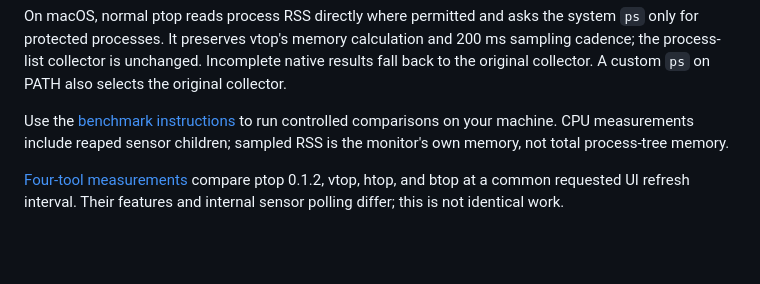
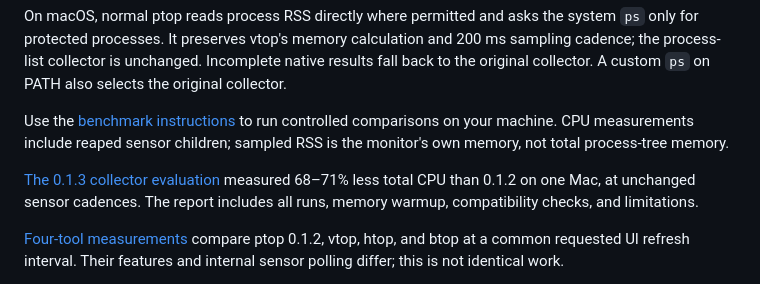
Before and after one commit to patebry/ptop, a Markdown page: README.md, the part around the change. GitHub-like rendering; blank space fills up the shorter version.

Commit message:
docs: link the verified collector evaluation

```diff
--- a/README.md
+++ b/README.md
@@ -125,6 +125,10 @@ Use the [benchmark instructions](docs/BENCHMARKING.md) to run controlled compari
 on your machine. CPU measurements include reaped sensor children; sampled RSS
 is the monitor's own memory, not total process-tree memory.
 
+[The 0.1.3 collector evaluation](https://github.com/patebry/ptop/blob/905251fa8105a8aea29c0aa4f284ec9f041fcd6f/docs/PERFORMANCE-COLLECTORS-2026-10-07.md)
+measured 68–71% less total CPU than 0.1.2 on one Mac, at unchanged sensor cadences.
+The report includes all runs, memory warmup, compatibility checks, and limitations.
+
 [Four-tool measurements](https://github.com/patebry/ptop/blob/main/docs/PERFORMANCE-FOUR-TOOLS-2026-10-07.md)
 compare ptop 0.1.2, vtop, htop, and btop at a common requested UI refresh interval.
 Their features and internal sensor polling differ; this is not identical work.
```
